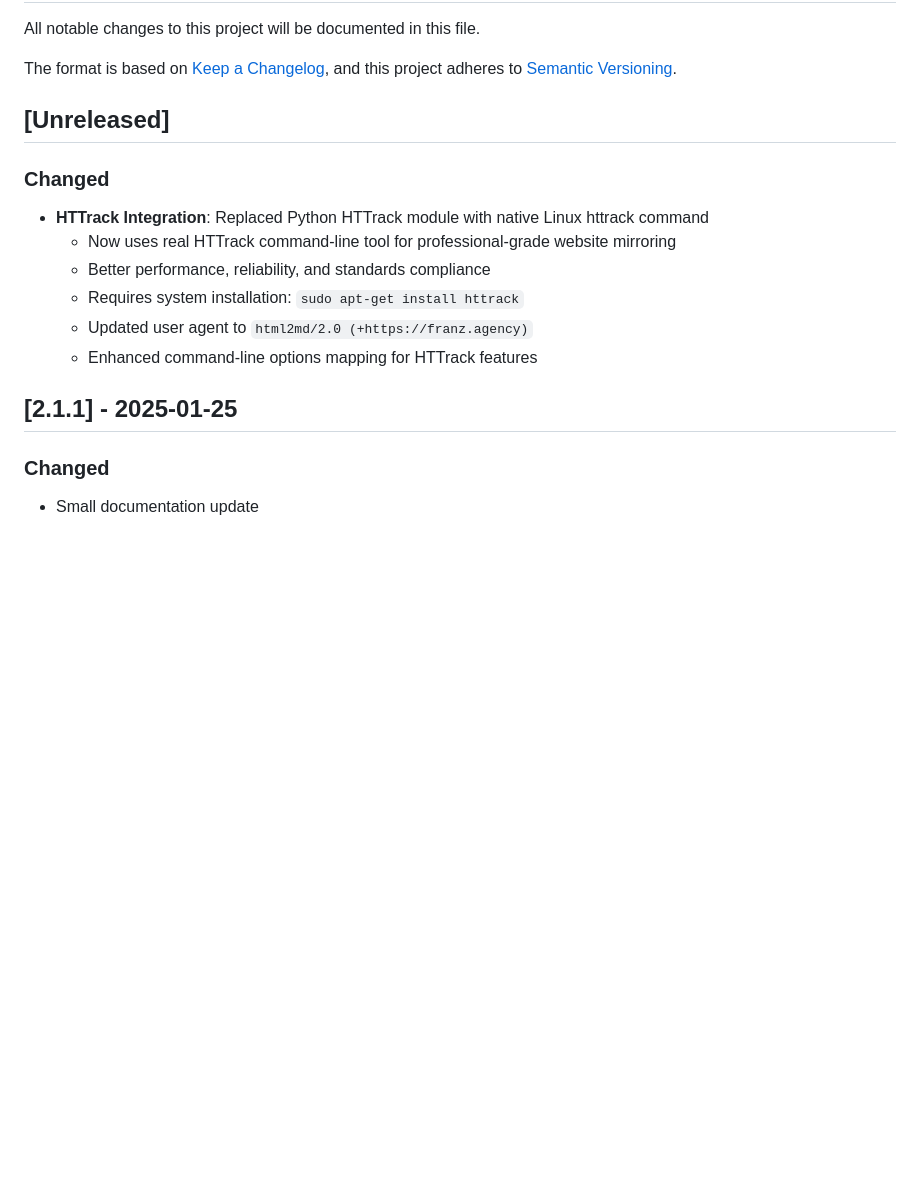
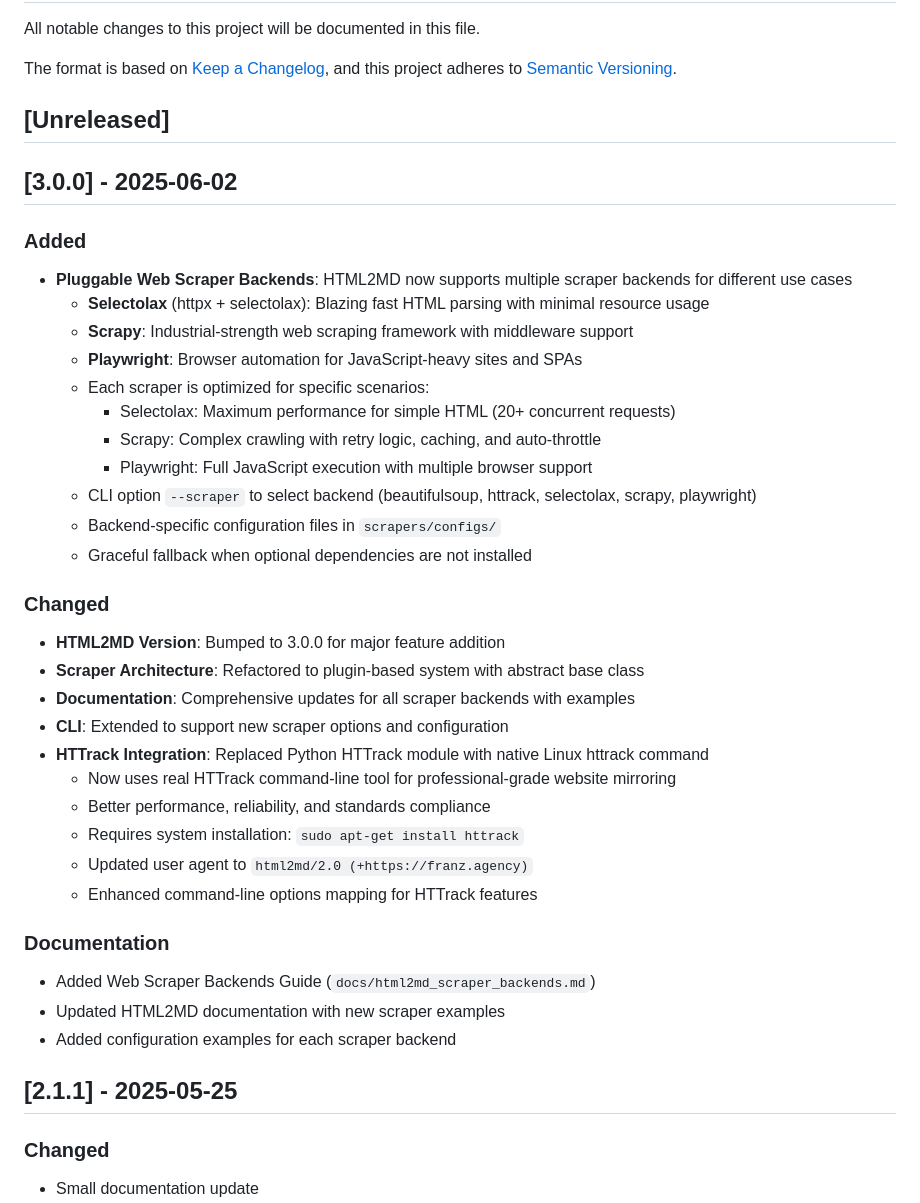
Before and after one commit to franz-agency/m1f, a Markdown page: CHANGELOG.md, the part around one of its changes. Drawn GitHub-style; blank space fills up the shorter version.

Commit message:
docs: update changelog with v3.0.0 features and scraper details
- Added details on pluggable web scraper backends (Selectolax, Scrapy, Playwright)
- Updated release dates for previous versions
- Included new documentation references and scraper examples

```diff
--- a/CHANGELOG.md
+++ b/CHANGELOG.md
@@ -8,8 +8,28 @@ and this project adheres to
 
 ## [Unreleased]
 
+## [3.0.0] - 2025-06-02
+
+### Added
+
+- **Pluggable Web Scraper Backends**: HTML2MD now supports multiple scraper backends for different use cases
+  - **Selectolax** (httpx + selectolax): Blazing fast HTML parsing with minimal resource usage
+  - **Scrapy**: Industrial-strength web scraping framework with middleware support
+  - **Playwright**: Browser automation for JavaScript-heavy sites and SPAs
+  - Each scraper is optimized for specific scenarios:
+    - Selectolax: Maximum performance for simple HTML (20+ concurrent requests)
+    - Scrapy: Complex crawling with retry logic, caching, and auto-throttle
+    - Playwright: Full JavaScript execution with multiple browser support
+  - CLI option `--scraper` to select backend (beautifulsoup, httrack, selectolax, scrapy, playwright)
+  - Backend-specific configuration files in `scrapers/configs/`
+  - Graceful fallback when optional dependencies are not installed
+
 ### Changed
 
+- **HTML2MD Version**: Bumped to 3.0.0 for major feature addition
+- **Scraper Architecture**: Refactored to plugin-based system with abstract base class
+- **Documentation**: Comprehensive updates for all scraper backends with examples
+- **CLI**: Extended to support new scraper options and configuration
 - **HTTrack Integration**: Replaced Python HTTrack module with native Linux httrack command
   - Now uses real HTTrack command-line tool for professional-grade website mirroring
   - Better performance, reliability, and standards compliance
@@ -17,7 +37,13 @@ and this project adheres to
   - Updated user agent to `html2md/2.0 (+https://franz.agency)`
   - Enhanced command-line options mapping for HTTrack features
 
-## [2.1.1] - 2025-01-25
+### Documentation
+
+- Added Web Scraper Backends Guide (`docs/html2md_scraper_backends.md`)
+- Updated HTML2MD documentation with new scraper examples
+- Added configuration examples for each scraper backend
+
+## [2.1.1] - 2025-05-25
 
 ### Changed
 
```
Also changed, not shown: other parts of CHANGELOG.md (+6 -6 lines).
